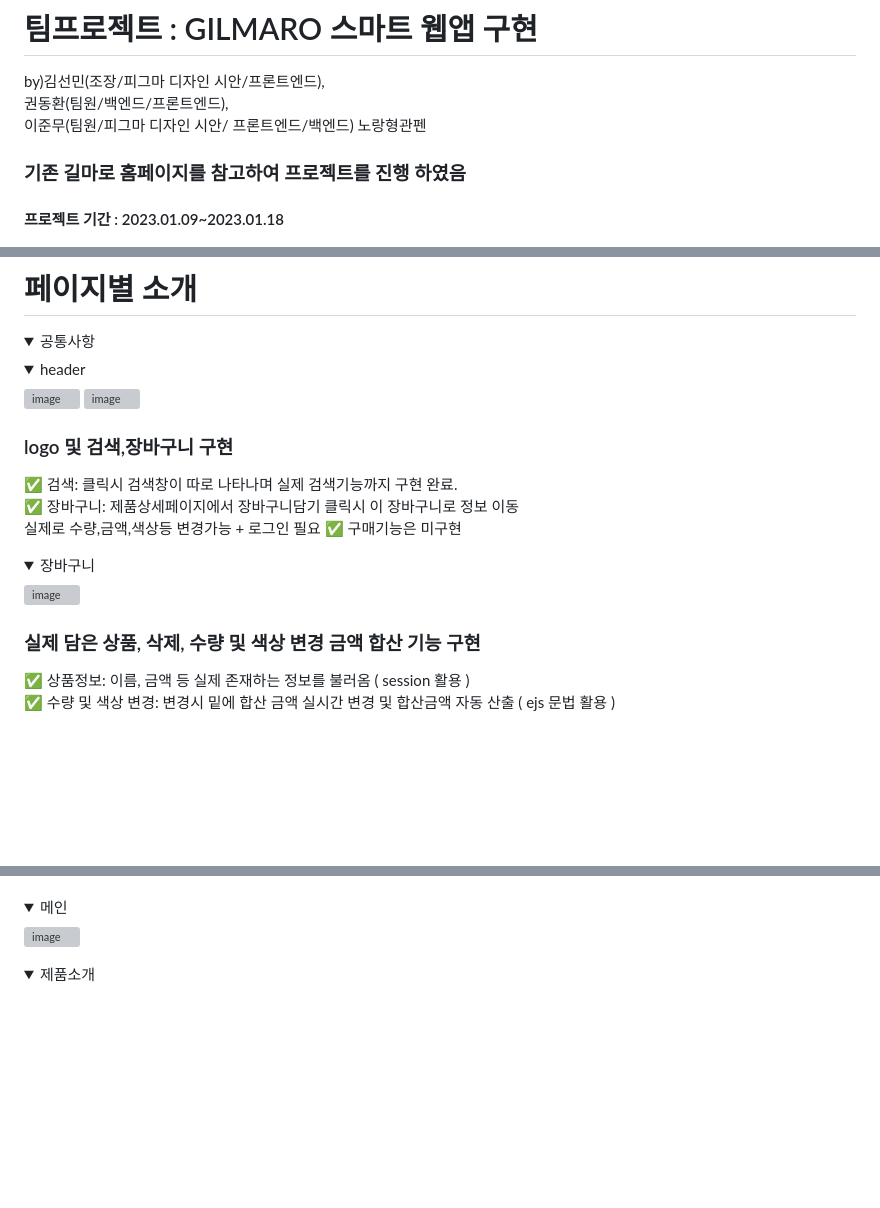
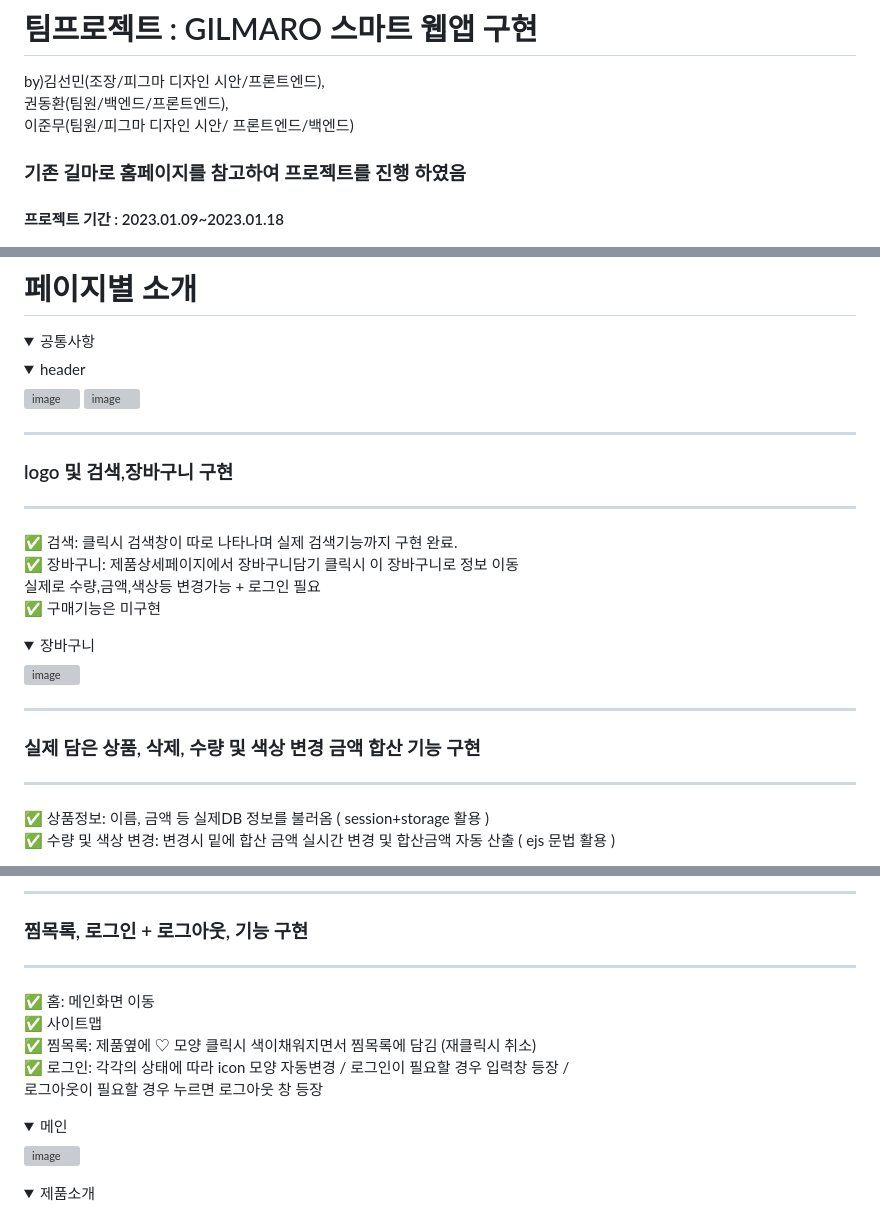
Before and after one commit to leejunmoo/node-ejs-gilmaro-team, a Markdown page: README.md, 3 parts joined by grey strips. Rendered like a GitHub page; folded sections open; blank space fills up the shorter version; grey boxes are pictures that could not be loaded.

```diff
--- a/README.md
+++ b/README.md
@@ -3,7 +3,7 @@
 # 팀프로젝트 : GILMARO 스마트 웹앱 구현
 by)김선민(조장/피그마 디자인 시안/프론트엔드),
    권동환(팀원/백엔드/프론트엔드),
-   이준무(팀원/피그마 디자인 시안/ 프론트엔드/백엔드) <span style='background-color: #fff5b1'>노랑형관펜</span>
+   이준무(팀원/피그마 디자인 시안/ 프론트엔드/백엔드)
 ### 기존 길마로 홈페이지를 참고하여 프로젝트를 진행 하였음
 #### 프로젝트 기간 : 2023.01.09~2023.01.18
 #### 기본 업체 홈페이지 : www.gilmaro.co.kr/
@@ -32,8 +32,13 @@ by)김선민(조장/피그마 디자인 시안/프론트엔드),
 ![image](https://user-images.githubusercontent.com/113665599/213631073-4e97bbed-aad9-4170-88b7-c58b2c18c213.png)
 ![image](https://user-images.githubusercontent.com/113665599/213631229-9baf86c1-eaa8-4d2e-ad85-53048d758e27.png)
 
+***
 
 ### logo 및 검색,장바구니 구현
+
+***
+
+
 ✅ 검색: 클릭시 검색창이 따로 나타나며 실제 검색기능까지 구현 완료.
 ✅ 장바구니: 제품상세페이지에서 장바구니담기 클릭시 이 장바구니로 정보 이동
 실제로 수량,금액,색상등 변경가능  + 로그인 필요
@@ -46,8 +51,13 @@ by)김선민(조장/피그마 디자인 시안/프론트엔드),
 
 ![image](https://user-images.githubusercontent.com/113665599/213632702-5e1cd3d0-9a9f-4241-8ecc-46f40ae26b5c.png)
 
+***
+
 ### 실제 담은 상품, 삭제, 수량 및 색상 변경 금액 합산 기능 구현
-✅ <span style='background-color: #ffff5b1'>상품정보: 이름, 금액 등 실제 존재하는 정보를 불러옴 ( session 활용 )</span>
+
+***
+
+✅ <span style='background-color: #ffff5b1'>상품정보: 이름, 금액 등 실제DB 정보를 불러옴 ( session+storage 활용 )</span>
 ✅ 수량 및 색상 변경: 변경시 밑에 합산 금액 실시간 변경 및 합산금액 자동 산출 ( ejs 문법 활용 )
 
 
@@ -55,7 +71,19 @@ by)김선민(조장/피그마 디자인 시안/프론트엔드),
 
 
 
+***
 
+### 찜목록, 로그인 + 로그아웃, 기능 구현
+
+***
+
+✅ 홈: 메인화면 이동
+✅ 사이트맵
+✅ 찜목록: 제품옆에 ♡ 모양 클릭시 색이채워지면서 찜목록에 담김 (재클릭시 취소)
+✅ 로그인: 각각의 상태에 따라 icon 모양 자동변경 / 로그인이 필요할 경우 입력창 등장 /
+로그아웃이 필요할 경우 누르면 로그아웃 창 등장
+
+</details>
 
 </details>
 <details>
```
Also changed, not shown: other parts of README.md (+11 -0 lines).
